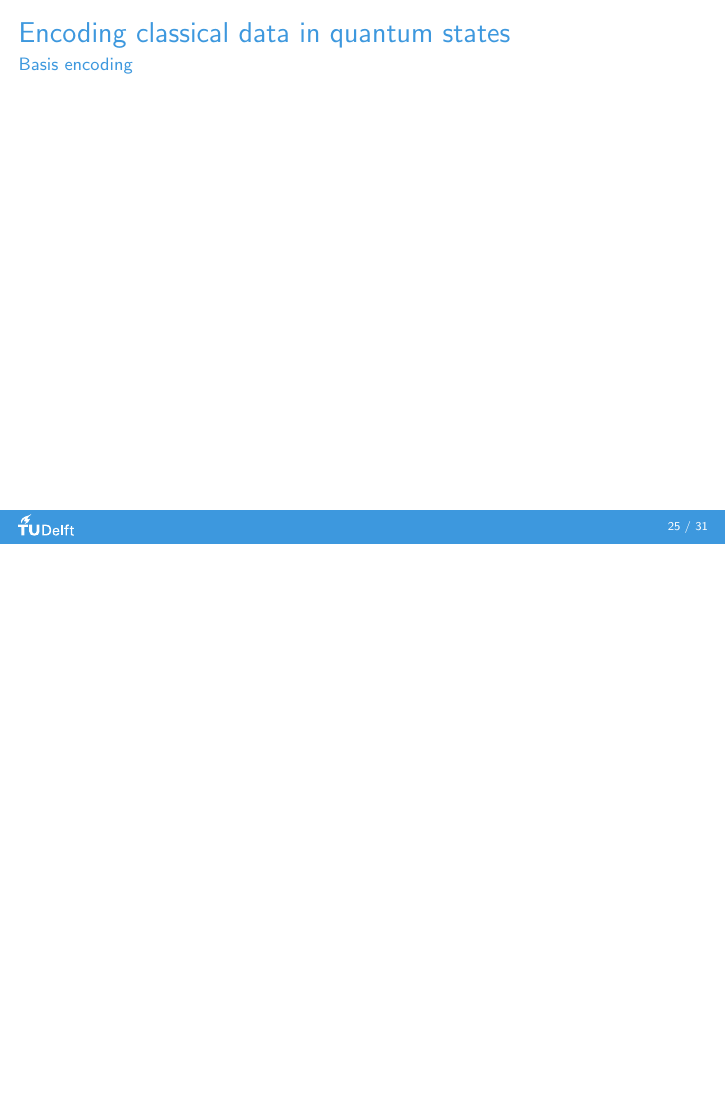
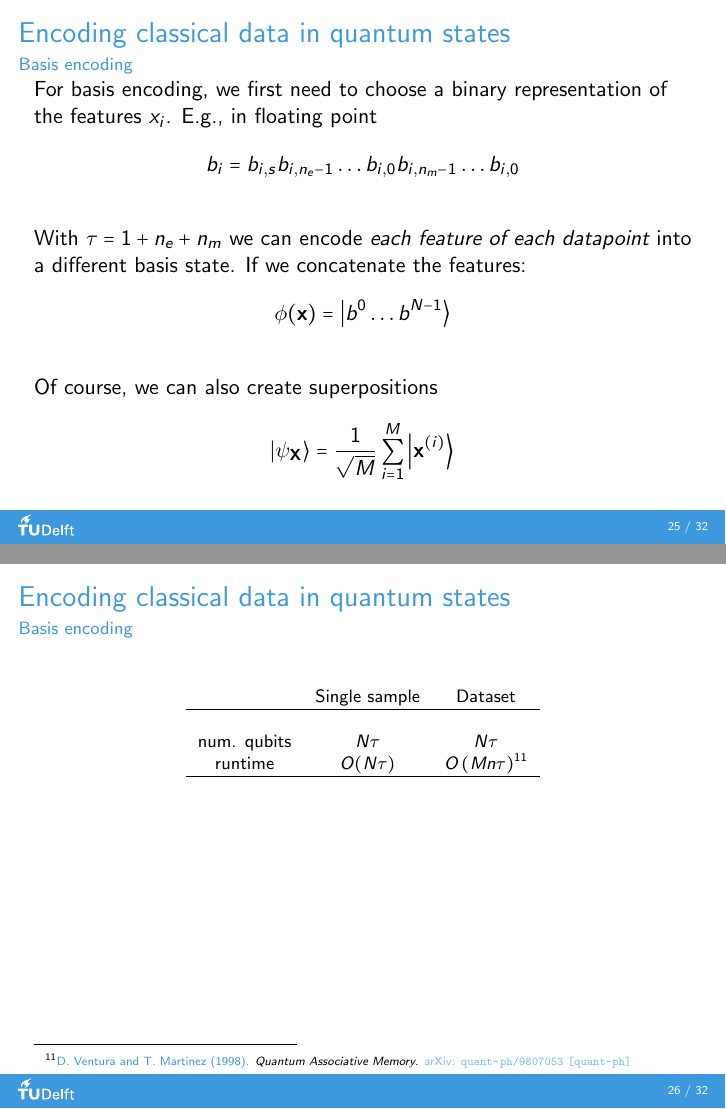
Before and after one commit to debrevitatevitae/applied-quantum-algorithms-lecture-8, LaTeX slides (presentation.tex): page 26 of 39 before the commit and pages 26 and 27 of 40 after it, the two joined at a grey line, the shorter picture padded with empty space. Compiled offline with pdfLaTeX.

Commit message:
add basis enc

```diff
--- a/presentation.tex
+++ b/presentation.tex
@@ -475,6 +475,45 @@
   \frametitle{Encoding classical data in quantum states}
   \framesubtitle{Basis encoding}
 
+  For basis encoding, we first need to choose a binary representation of the features $x_i$. E.g., in floating point
+  \[b_i=b_{i,s} b_{i,n_e-1}\dots b_{i,0}b_{i,n_m-1}\dots b_{i,0}\]
+
+  \ \\
+  With $\tau = 1+n_e+n_m$ we can encode \emph{each feature of each datapoint} into a different basis state. If we concatenate the features:
+  \[\phi(\mathbf{x})=\ket{b^0\dots b^{N-1}}\]
+
+  \ \\
+  Of course, we can also create superpositions
+  \[\ket{\psi_\mathbf{X}} = \frac{1}{\sqrt{M}}\sum_{i=1}^M \ket{\mathbf{x}^{(i)}} \]
+
+\end{frame}
+
+
+\begin{frame}
+  \frametitle{Encoding classical data in quantum states}
+  \framesubtitle{Basis encoding}
+
+  \begin{minipage}{\textwidth}
+    \begin{table}[t]
+      \footnotesize
+      \centering\begin{tabular}{ccc}
+        & Single sample & Dataset\\
+        \hline\\
+        num. qubits & $N\tau$ & $N\tau$\\
+        runtime & $O(N\tau)$ & $O\left( Mn\tau \right)$\cite{ventura1998quantum}\\
+        \hline
+
+      \end{tabular}
+
+    \end{table}
+
+  \end{minipage}
+
+  \vspace{3cm}
+  \begin{minipage}{\textwidth}
+    \note{here include a simple example for basis encoding. For instance $\mathbf{x} = (101, 001)$}
+
+  \end{minipage}
 
 
 \end{frame}
```
Also changed, not shown: bibfile.bib (+9 -0 lines).
